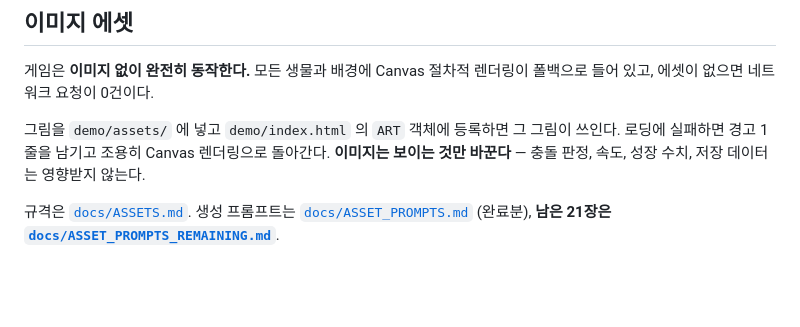
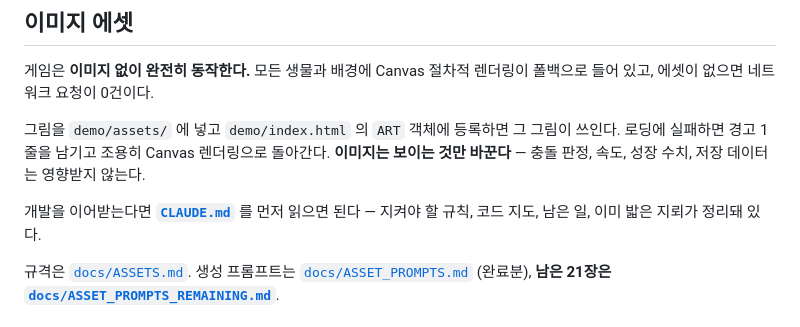
Before and after one commit to cookcho/shark_adventure, a Markdown page: README.md, the part around the change. Drawn GitHub-style; blank space fills up the shorter version.

```diff
--- a/README.md
+++ b/README.md
@@ -102,6 +102,9 @@ demo/assets/           이미지 에셋 (비어 있으면 Canvas 렌더링)
 로딩에 실패하면 경고 1줄을 남기고 조용히 Canvas 렌더링으로 돌아간다.
 **이미지는 보이는 것만 바꾼다** — 충돌 판정, 속도, 성장 수치, 저장 데이터는 영향받지 않는다.
 
+개발을 이어받는다면 **[`CLAUDE.md`](CLAUDE.md)** 를 먼저 읽으면 된다 —
+지켜야 할 규칙, 코드 지도, 남은 일, 이미 밟은 지뢰가 정리돼 있다.
+
 규격은 [`docs/ASSETS.md`](docs/ASSETS.md).
 생성 프롬프트는 [`docs/ASSET_PROMPTS.md`](docs/ASSET_PROMPTS.md) (완료분),
 **남은 21장은 [`docs/ASSET_PROMPTS_REMAINING.md`](docs/ASSET_PROMPTS_REMAINING.md)**.
```
Also changed, not shown: CLAUDE.md (added, +170 -0 lines).
